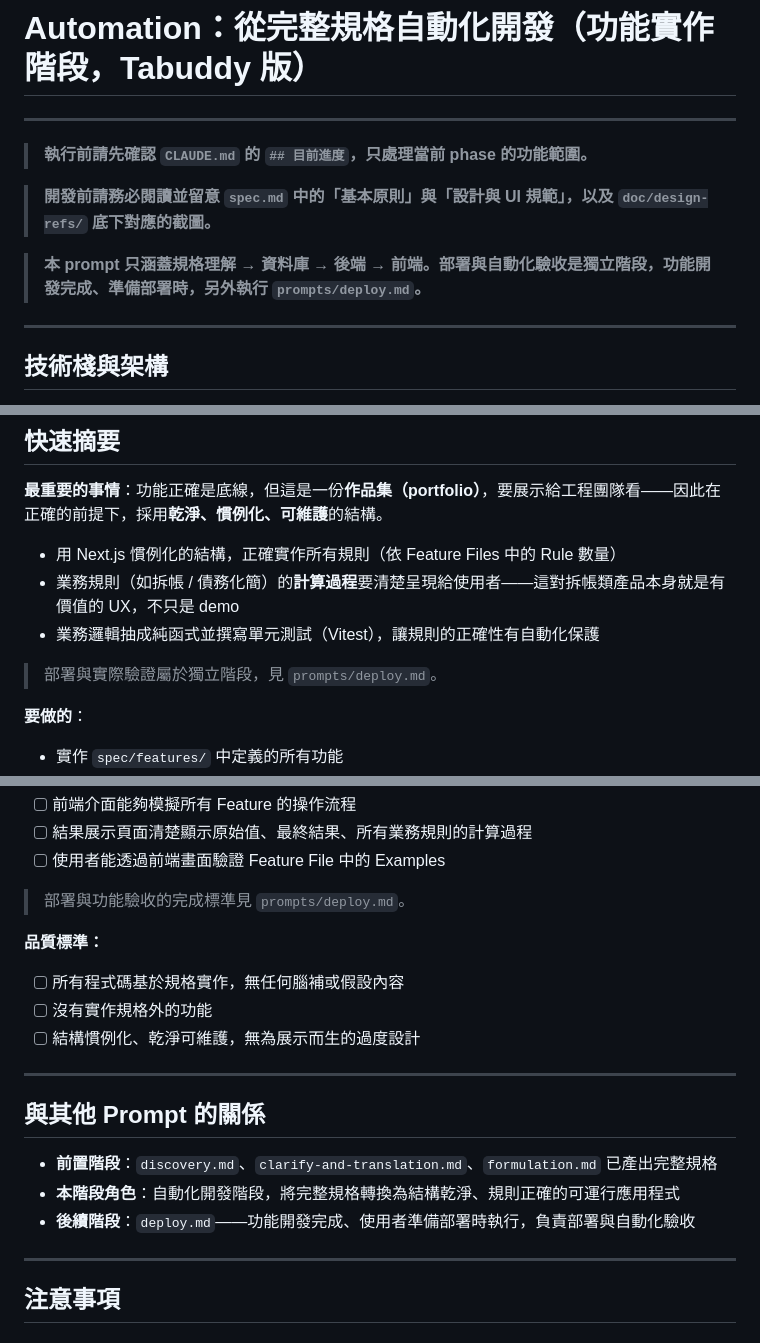
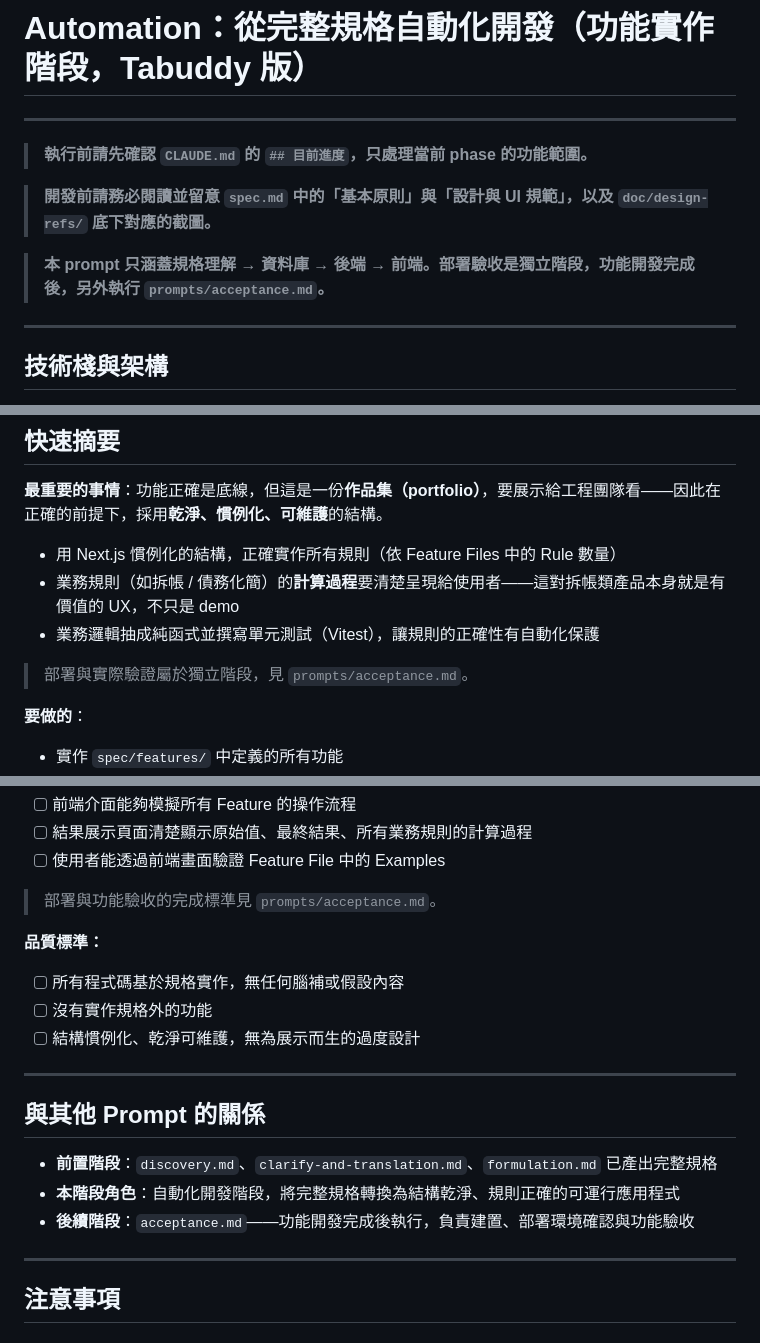
Before and after one commit to utshang/Tabuddy, a Markdown page: prompts/automation-ts.md, 3 parts joined by grey strips. Drawn GitHub-style.

```diff
--- a/prompts/automation-ts.md
+++ b/prompts/automation-ts.md
@@ -6,7 +6,7 @@
 
 > **開發前請務必閱讀並留意 `spec.md` 中的「基本原則」與「設計與 UI 規範」，以及 `doc/design-refs/` 底下對應的截圖。**
 
-> **本 prompt 只涵蓋規格理解 → 資料庫 → 後端 → 前端。部署與自動化驗收是獨立階段，功能開發完成、準備部署時，另外執行 `prompts/deploy.md`。**
+> **本 prompt 只涵蓋規格理解 → 資料庫 → 後端 → 前端。部署驗收是獨立階段，功能開發完成後，另外執行 `prompts/acceptance.md`。**
 
 ---
 
@@ -28,7 +28,7 @@
 - 業務規則（如拆帳 / 債務化簡）的**計算過程**要清楚呈現給使用者——這對拆帳類產品本身就是有價值的 UX，不只是 demo
 - 業務邏輯抽成純函式並撰寫單元測試（Vitest），讓規則的正確性有自動化保護
 
-> 部署與實際驗證屬於獨立階段，見 `prompts/deploy.md`。
+> 部署與實際驗證屬於獨立階段，見 `prompts/acceptance.md`。
 
 **要做的**：
 
@@ -365,7 +365,7 @@
 - [ ] 結果展示頁面清楚顯示原始值、最終結果、所有業務規則的計算過程
 - [ ] 使用者能透過前端畫面驗證 Feature File 中的 Examples
 
-> 部署與功能驗收的完成標準見 `prompts/deploy.md`。
+> 部署與功能驗收的完成標準見 `prompts/acceptance.md`。
 
 **品質標準：**
 
@@ -379,7 +379,7 @@
 
 - **前置階段**：`discovery.md`、`clarify-and-translation.md`、`formulation.md` 已產出完整規格
 - **本階段角色**：自動化開發階段，將完整規格轉換為結構乾淨、規則正確的可運行應用程式
-- **後續階段**：`deploy.md`——功能開發完成、使用者準備部署時執行，負責部署與自動化驗收
+- **後續階段**：`acceptance.md`——功能開發完成後執行，負責建置、部署環境確認與功能驗收
 
 ---
 
```
Also changed, not shown: other parts of prompts/automation-ts.md (+6 -6 lines), prompts/acceptance.md (renamed from prompts/deploy.md, +6 -4 lines).
